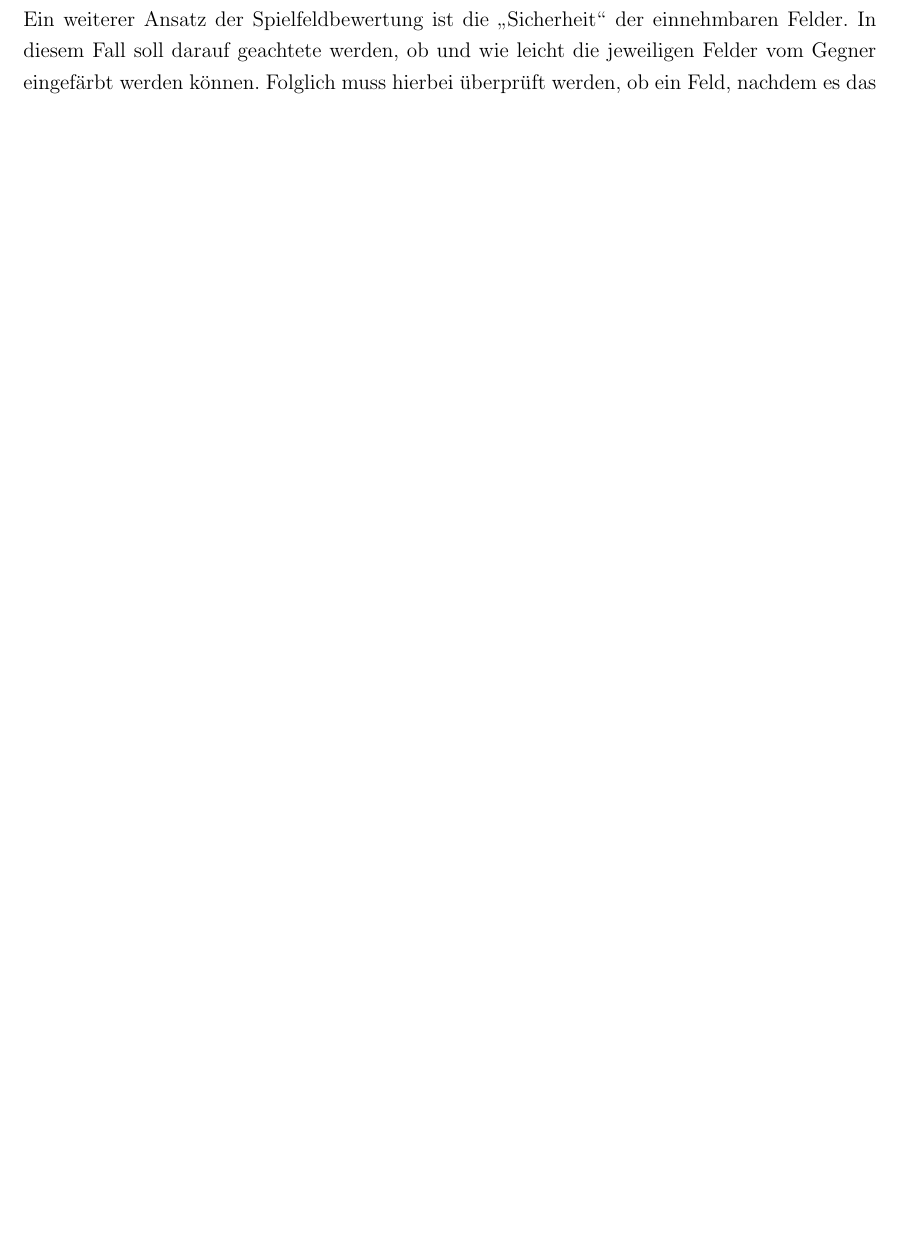
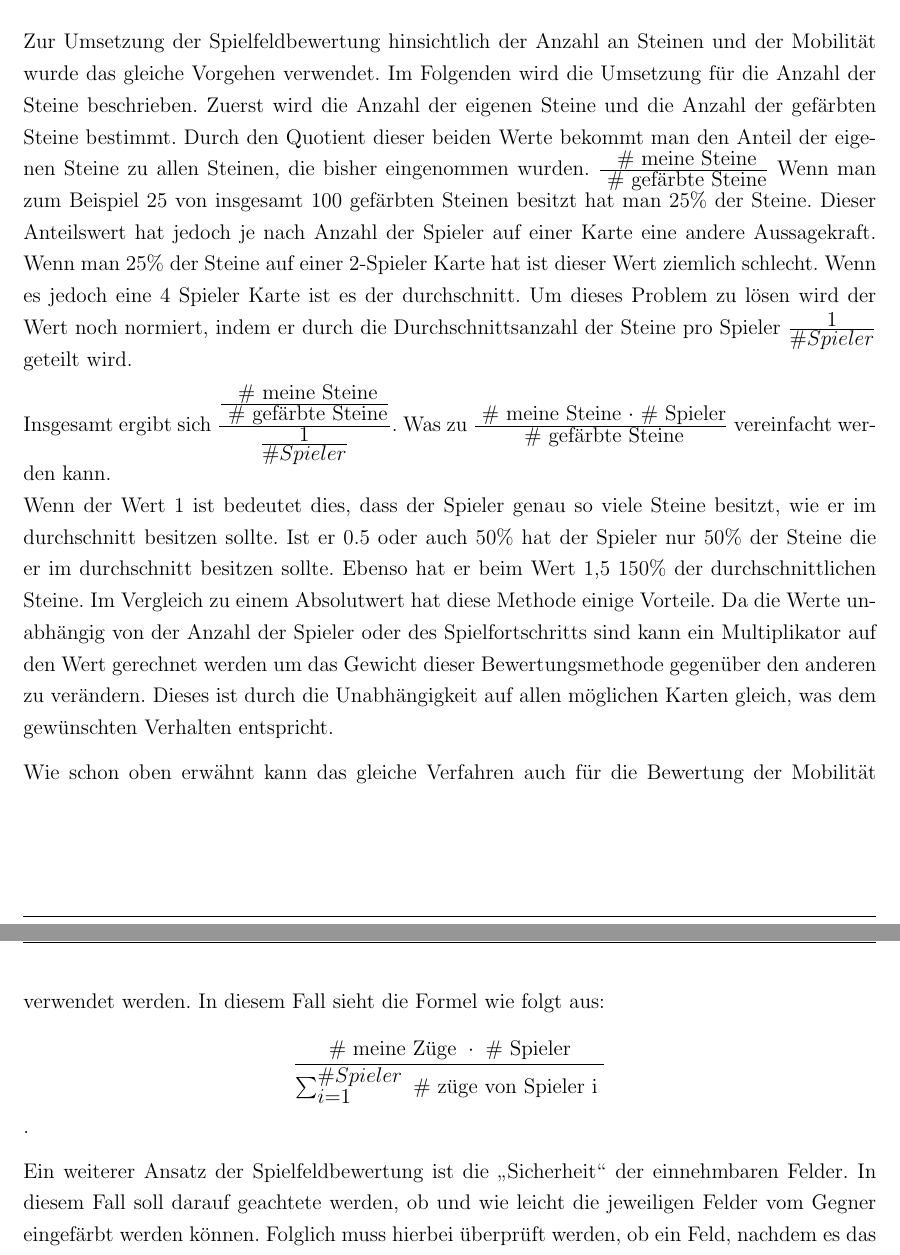
Before and after one commit to RobinJahn/revxt-ss22-g05, a LaTeX document (Projektbericht/Projektbericht.tex): part of page 11 of 17 before the commit and two parts of pages 11 and 12 of 18 after it, the two joined at a grey line, cut at the place of the change, the shorter picture padded with empty space. Compiled offline with pdfLaTeX.

Commit message:
Added description of the Formulas of the Heuristic to the Project report. Changed toString Method of Map, so it calls the advanced toString

```diff
--- a/Projektbericht/Projektbericht.tex
+++ b/Projektbericht/Projektbericht.tex
@@ -1,4 +1,5 @@
 \documentclass[12pt,a4paper,bibliography=totocnumbered,listof=totocnumbered]{article}
+\DeclareMathSizes{12}{12}{12}{12}
 \input{lib/includes}
 \input{lib/commands}
 
@@ -189,10 +192,21 @@ Die zuvor beschriebene Situation ist in Abbildung \ref{fig:example_heuristics_fl
 \\
 
 
-Zur Umsetzung der Spielfeldbewertung hinsichtlich der Mobilität wurde zuerst die durchschnittliche Anzahl an Zügen über alle Spieler ermittelt. Woraufhin die Menge der eigenen Züge durch den Durchschnittswert geteilt wurde, um den prozentualen Anteil zum Mittel zu erhalten. Jeder Wert über 1 bzw. 100\% wurde somit besser bewertet und jeder Wert unter 1 bzw. 100\% schlechter, da dieser angibt, dass der eigene Client weniger Züge zur Verfügung hat als der Durchschnitt. Bsp: Spieler 1 hat 8 mögliche Züge und der aktuelle Mittelwert aller Spieler liegt bei 10 Zügen. Somit hat Spieler 1 lediglich einen Wert von 0,8 und verfügt über weniger Zugmöglichkeiten als der Durchschnitt.
-%Evtl noch warum vorteilhaft im vergleich zu absolut
+Zur Umsetzung der Spielfeldbewertung hinsichtlich der Anzahl an Steinen und der Mobilität wurde das gleiche Vorgehen verwendet. Im Folgenden wird die Umsetzung für die Anzahl der Steine beschrieben.
+Zuerst wird die Anzahl der eigenen Steine und die Anzahl der gefärbten Steine bestimmt. Durch den Quotient dieser beiden Werte bekommt man den Anteil der eigenen Steine zu allen Steinen, die bisher eingenommen wurden. $\frac{\text{ \# meine Steine}}{\text{ \# gefärbte Steine}} $ Wenn man zum Beispiel 25 von insgesamt 100 gefärbten Steinen besitzt hat man 25\% der Steine. Dieser Anteilswert hat jedoch je nach Anzahl der Spieler auf einer Karte eine andere Aussagekraft. Wenn man 25\% der Steine auf einer 2-Spieler Karte hat ist dieser Wert ziemlich schlecht. Wenn es jedoch eine 4 Spieler Karte ist es der durchschnitt. Um dieses Problem zu lösen wird der Wert noch normiert, indem er durch die Durchschnittsanzahl der Steine pro Spieler $ \frac{1}{ \# Spieler} $ geteilt wird.
 
-Jedoch bringt dieses Verfahren auch Nachteile mit sich, da das Ziel des Spiels, am Ende der Partie die meisten Steine auf dem Spielfeld zu haben, vernachlässigt wird. Somit gestaltet es sich viel mehr am Anfang bis zur Mitte einer Runde als sinnvoll bzw. sollte noch mit anderen Verfahren kombiniert werden.
+Insgesamt ergibt sich
+\( \frac{ \frac{\text{ \# meine Steine}}{\text{ \# gefärbte Steine}} }{ \frac{1}{ \# Spieler} } \).
+Was zu
+\( \frac{ \text{ \# meine Steine } \cdot \text{ \# Spieler} }{ \text{ \# gefärbte Steine} } \)
+vereinfacht werden kann.\\
+%Bessere einleiting in die Erklärung der Werte
+Wenn der Wert 1 ist bedeutet dies, dass der Spieler genau so viele Steine besitzt, wie er im durchschnitt besitzen sollte. Ist er 0.5 oder auch 50\% hat der Spieler nur 50\% der Steine die er im durchschnitt besitzen sollte. Ebenso hat er beim Wert 1,5 150\% der durchschnittlichen Steine.
+Im Vergleich zu einem Absolutwert hat diese Methode einige Vorteile. Da die Werte unabhängig von der Anzahl der Spieler oder des Spielfortschritts sind  kann ein Multiplikator auf den Wert gerechnet werden um das Gewicht dieser Bewertungsmethode gegenüber den anderen zu verändern. Dieses ist durch die Unabhängigkeit auf allen möglichen Karten gleich, was dem gewünschten Verhalten entspricht.
+
+Wie schon oben erwähnt kann das gleiche Verfahren auch für die Bewertung der Mobilität verwendet werden. In diesem Fall sieht die Formel wie folgt aus:
+\[ \frac{ \text{ \# meine Züge } \cdot \text{ \# Spieler } }{ \sum_{i=1}^{ \#Spieler} \text{ \# züge von Spieler i } }  \].
+
 
 Ein weiterer Ansatz der Spielfeldbewertung ist die \glqq Sicherheit\grqq{} der einnehmbaren Felder. In diesem Fall soll darauf geachtete werden, ob und wie leicht die jeweiligen Felder vom Gegner eingefärbt werden können. Folglich muss hierbei überprüft werden, ob ein Feld, nachdem es das erste Mal besetzt wird, überhaupt noch einmal den Besitzer wechseln kann oder aus wie vielen Richtungen die Gegner noch Möglichkeiten haben, dieses Feld zurückzugewinnen. Zusätzlich soll die Anzahl der Wege, in die von diesem Feld aus gezogen werden kann, einkalkuliert werden. Diese Analyse kann anhand eines Punktesystems realisiert werden.
 
```
Also changed, not shown: Projektbericht/Projektbericht.tex (10 more changed lines), 1 other file.
